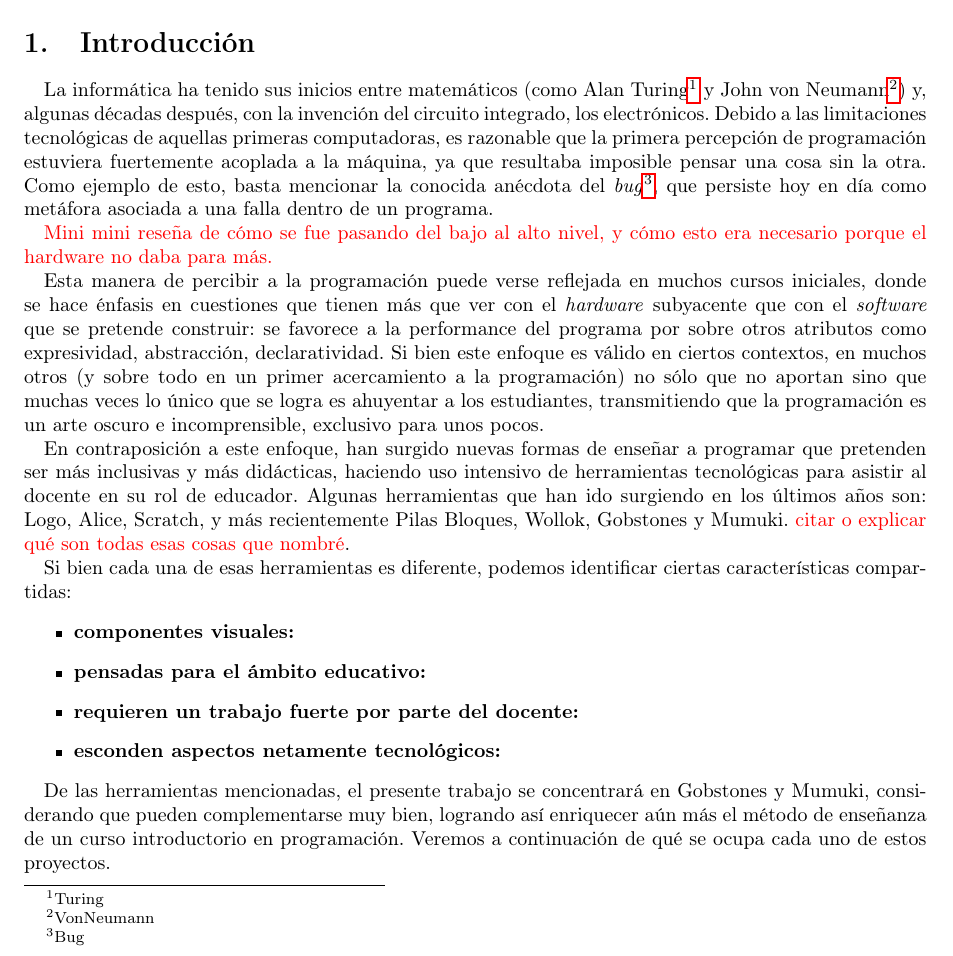
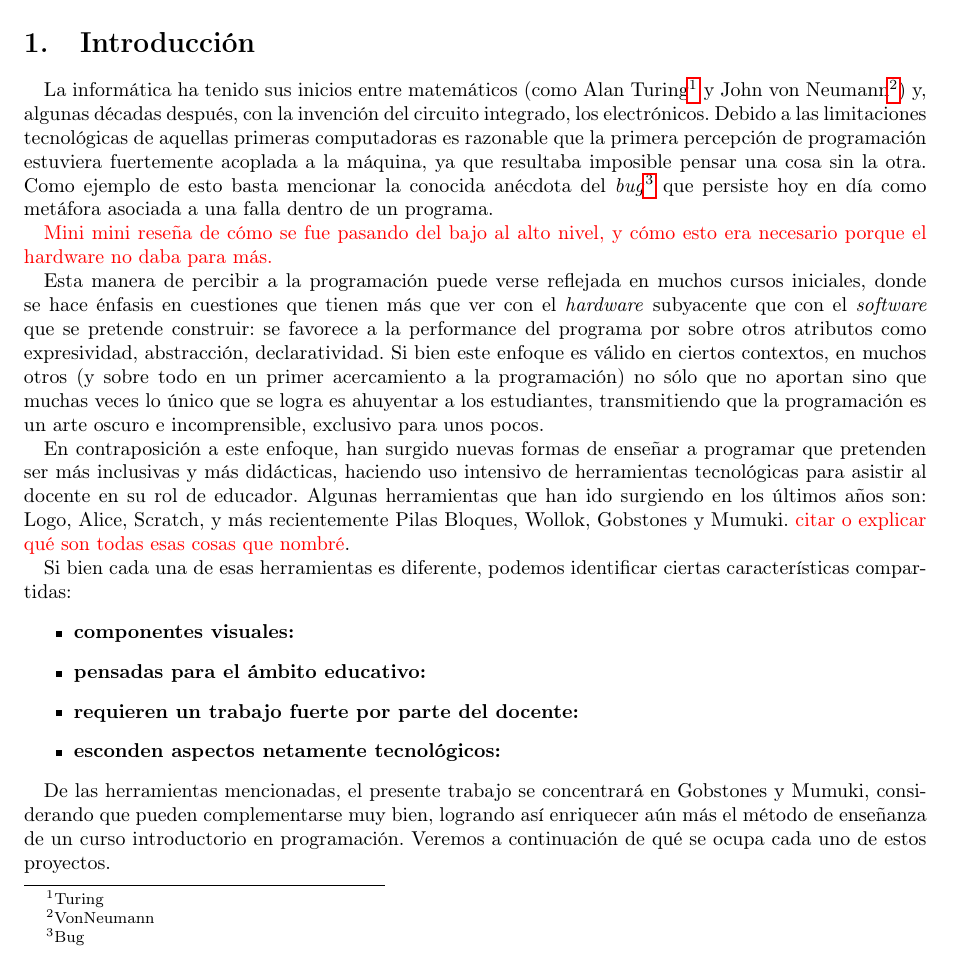
Before and after one commit to faloi/tip-mumuki-gobstones, a LaTeX document (informe/main.tex, which reads informe/introduccion.tex): part of page 1 of 5, cut so that both start at the same text. Compiled offline with pdfLaTeX.

Commit message:
Eliminadas algunas comas

```diff
--- a/informe/introduccion.tex
+++ b/informe/introduccion.tex
@@ -3,7 +3,7 @@
 \newcommand{\caracteristica}[1]{\item \textbf{#1:}}
 
 \section{Introducción}
-La informática ha tenido sus inicios entre matemáticos (como Alan Turing\footnote{Turing} y John von Neumann\footnote{VonNeumann}) y, algunas décadas después, con la invención del circuito integrado, los electrónicos. Debido a las limitaciones tecnológicas de aquellas primeras computadoras, es razonable que la primera percepción de programación estuviera fuertemente acoplada a la máquina, ya que resultaba imposible pensar una cosa sin la otra. Como ejemplo de esto, basta mencionar la conocida anécdota del \textit{bug}\footnote{Bug}, que persiste hoy en día como metáfora asociada a una falla dentro de un programa.
+La informática ha tenido sus inicios entre matemáticos (como Alan Turing\footnote{Turing} y John von Neumann\footnote{VonNeumann}) y, algunas décadas después, con la invención del circuito integrado, los electrónicos. Debido a las limitaciones tecnológicas de aquellas primeras computadoras es razonable que la primera percepción de programación estuviera fuertemente acoplada a la máquina, ya que resultaba imposible pensar una cosa sin la otra. Como ejemplo de esto basta mencionar la conocida anécdota del \textit{bug}\footnote{Bug} que persiste hoy en día como metáfora asociada a una falla dentro de un programa.
 
 \borrador{
 Mini mini reseña de cómo se fue pasando del bajo al alto nivel, y cómo esto era necesario porque el hardware no daba para más.
```
